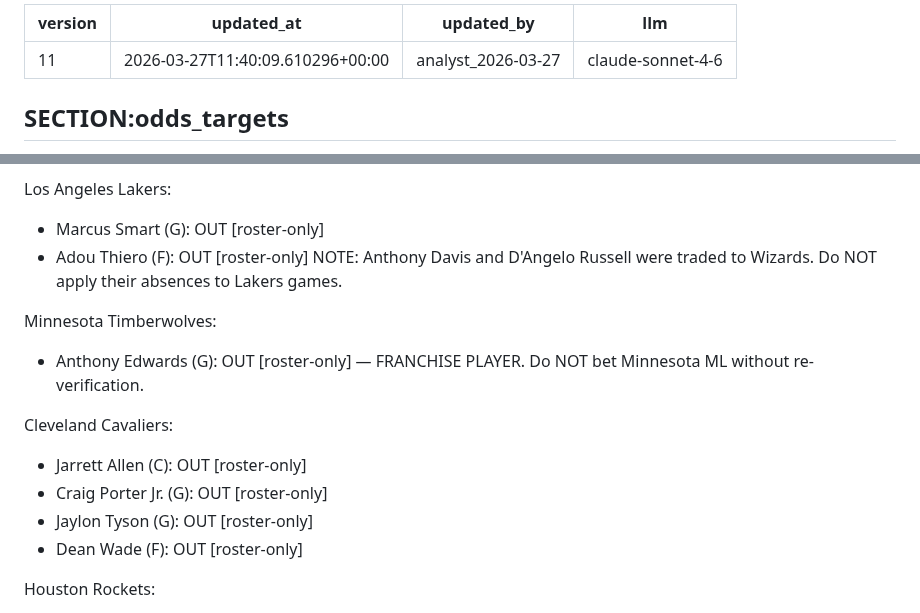
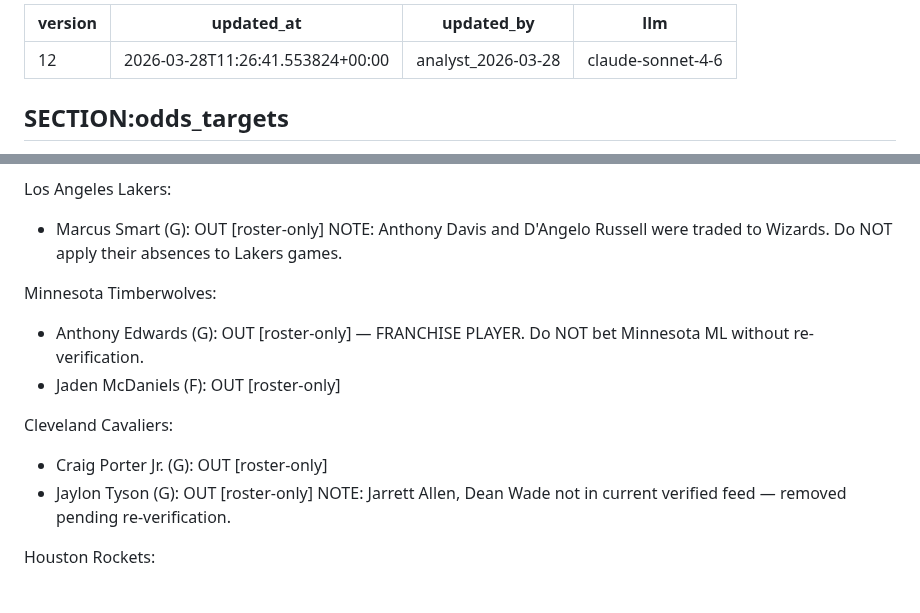
Before and after one commit to joaopgms/tobias, a Markdown page: skills/scout_skills.md, 2 parts joined by grey strips. Rendered like a GitHub page.

```diff
--- a/skills/scout_skills.md
+++ b/skills/scout_skills.md
@@ -1,7 +1,7 @@
 ---
-version: 11
-updated_at: 2026-03-27T11:40:09.610296+00:00
-updated_by: analyst_2026-03-27
+version: 12
+updated_at: 2026-03-28T11:26:41.553824+00:00
+updated_by: analyst_2026-03-28
 llm: claude-sonnet-4-6
 ---
 
@@ -114,17 +114,16 @@ Boston Celtics:
 
 Los Angeles Lakers:
 - Marcus Smart (G): OUT [roster-only]
-- Adou Thiero (F): OUT [roster-only]
 NOTE: Anthony Davis and D'Angelo Russell were traded to Wizards. Do NOT apply their absences to Lakers games.
 
 Minnesota Timberwolves:
 - Anthony Edwards (G): OUT [roster-only] — FRANCHISE PLAYER. Do NOT bet Minnesota ML without re-verification.
+- Jaden McDaniels (F): OUT [roster-only]
 
 Cleveland Cavaliers:
-- Jarrett Allen (C): OUT [roster-only]
 - Craig Porter Jr. (G): OUT [roster-only]
 - Jaylon Tyson (G): OUT [roster-only]
-- Dean Wade (F): OUT [roster-only]
+NOTE: Jarrett Allen, Dean Wade not in current verified feed — removed pending re-verification.
 
 Houston Rockets:
 - Steven Adams (C): OUT [roster-only]
```
Also changed, not shown: other parts of skills/scout_skills.md (+22 -19 lines).
